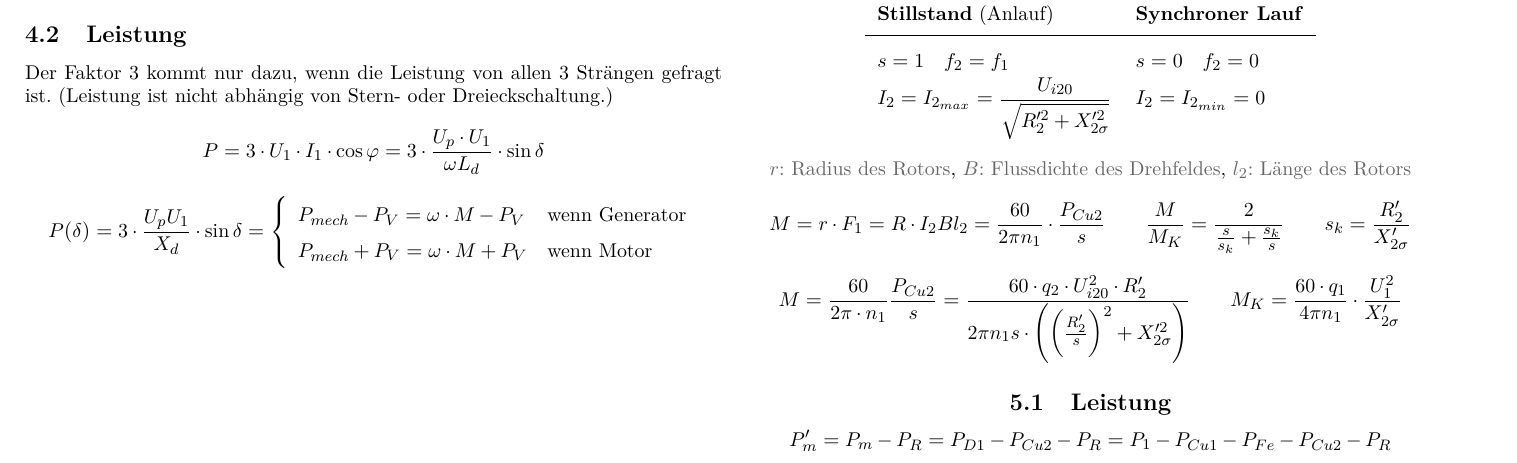
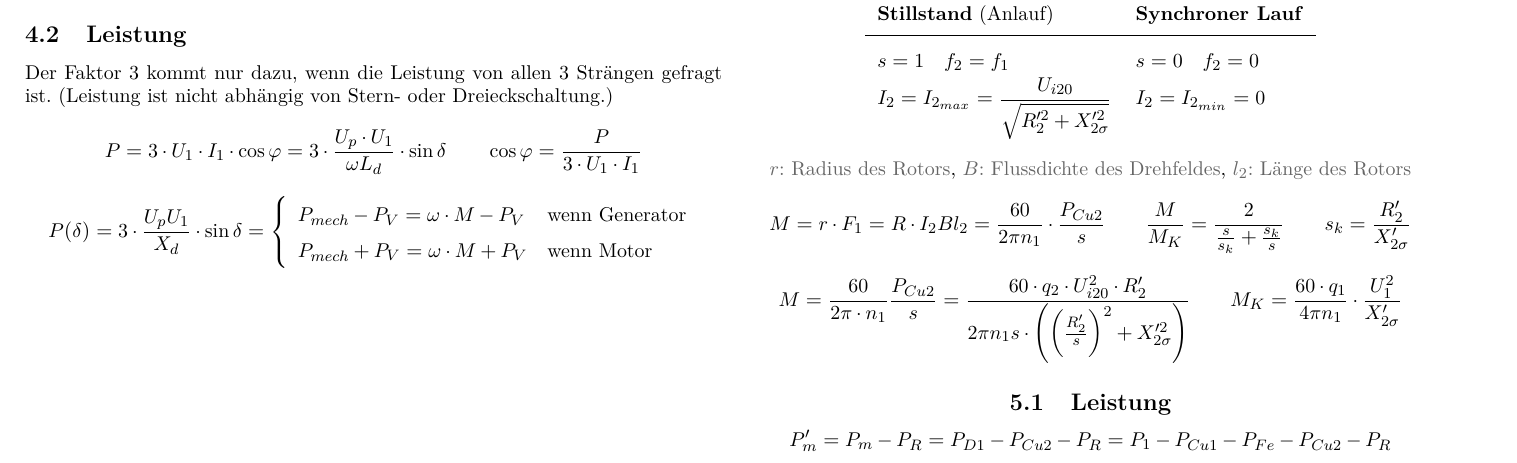
Before and after one commit to HSR-Stud/ElMasch_fs, a LaTeX document (ElMasch_fs.tex): part of page 4 of 7, cut so that both start at the same text. Compiled offline with pdfLaTeX.

Commit message:
added equations

```diff
--- a/ElMasch_fs.tex
+++ b/ElMasch_fs.tex
@@ -618,7 +618,8 @@ $$(X_d \cdot I_1)^2 = \left(\frac{U_1}{\sqrt{3}}\right)^2 + \left(\frac{U_p}{\sq
 
 \subsection{Leistung}
 Der Faktor $3$ kommt nur dazu, wenn die Leistung von allen 3 Strängen gefragt ist. (Leistung ist nicht abhängig von Stern- oder Dreieckschaltung.)
-$$P = 3 \cdot U_1 \cdot I_1 \cdot \cos{\varphi} = 3 \cdot \frac{U_p \cdot U_1}{\omega L_d} \cdot \sin{\delta}$$
+$$P = 3 \cdot U_1 \cdot I_1 \cdot \cos{\varphi} = 3 \cdot \frac{U_p \cdot U_1}{\omega L_d} \cdot \sin{\delta}
+\qquad \cos{\varphi} = \frac{P}{3 \cdot U_1 \cdot I_1}$$
 $$P(\delta) = 3 \cdot \frac{U_p U_1}{X_d} \cdot \sin{\delta} = \left\{ \begin{array}{ll}
 P_{mech} - P_V = \omega \cdot M - P_V & \text{wenn Generator} \\
 P_{mech} + P_V = \omega \cdot M + P_V & \text{wenn Motor} \\
```
Also changed, not shown: ElMasch_fs.pdf.
